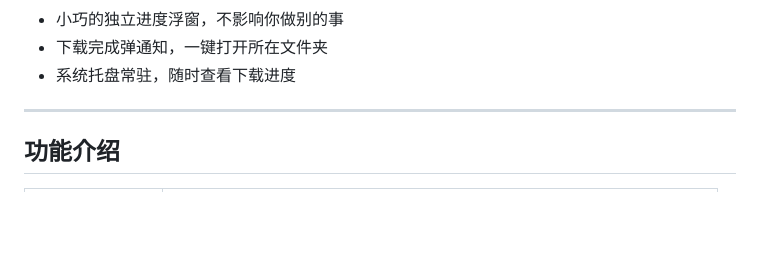
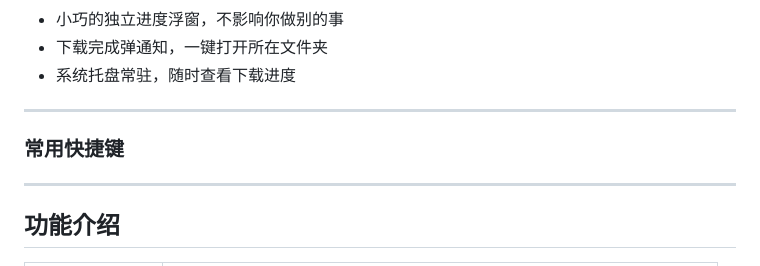
Before and after one commit to Hariteki/KokonaDownloader, a Markdown page: README.md, the part around the change. Rendered like a GitHub page; blank space fills up the shorter version.

```diff
--- a/README.md
+++ b/README.md
@@ -12,6 +12,10 @@
 - 小巧的独立进度浮窗，不影响你做别的事
 - 下载完成弹通知，一键打开所在文件夹
 - 系统托盘常驻，随时查看下载进度
+
+---
+
+### 常用快捷键
 
 ---
 
```
